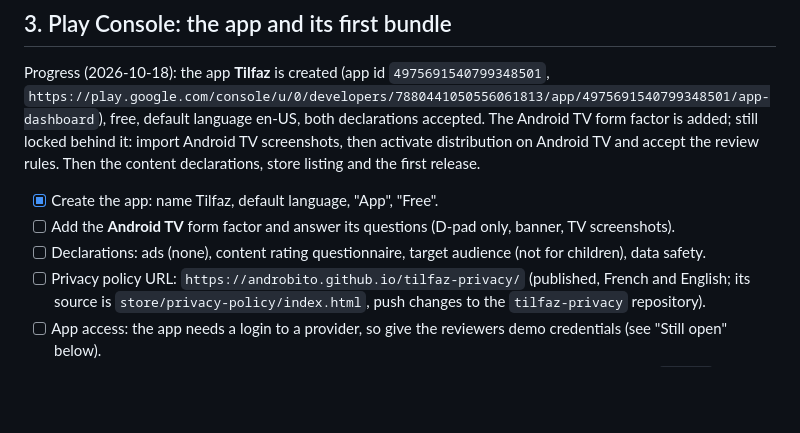
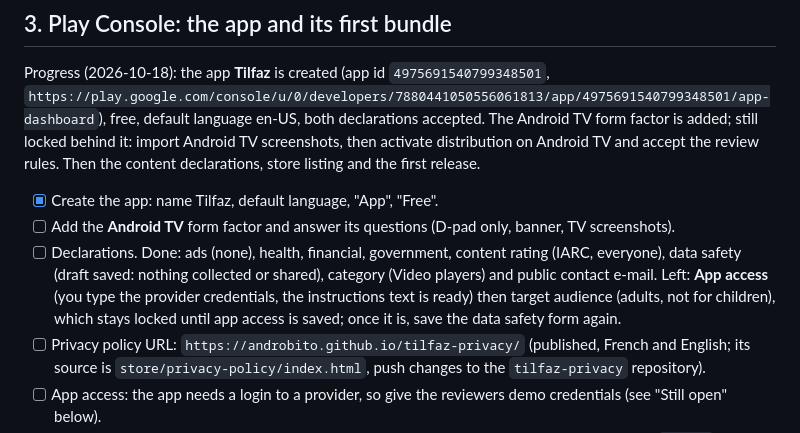
Before and after one commit to Androbito/tilfaz, a Markdown page: HUMAN_TODO.md, the part around the change. GitHub-like rendering; blank space fills up the shorter version.

Commit message:
HUMAN_TODO: content rating, data safety draft, category and contact are done; app access and target audience remain
Co-Authored-By: Claude Sonnet 5.5 <noreply@anthropic.com>
Claude-Session: https://claude.ai/code/session_01BEqbjzUw468v8kimts6rrk

```diff
--- a/HUMAN_TODO.md
+++ b/HUMAN_TODO.md
@@ -29,7 +29,7 @@ Progress (2026-10-18): the app **Tilfaz** is created (app id `497569154079934850
 
 - [x] Create the app: name Tilfaz, default language, "App", "Free".
 - [ ] Add the **Android TV** form factor and answer its questions (D-pad only, banner, TV screenshots).
-- [ ] Declarations: ads (none), content rating questionnaire, target audience (not for children), data safety.
+- [ ] Declarations. Done: ads (none), health, financial, government, content rating (IARC, everyone), data safety (draft saved: nothing collected or shared), category (Video players) and public contact e-mail. Left: **App access** (you type the provider credentials, the instructions text is ready) then target audience (adults, not for children), which stays locked until app access is saved; once it is, save the data safety form again.
 - [ ] Privacy policy URL: `https://androbito.github.io/tilfaz-privacy/` (published, French and English; its source is `store/privacy-policy/index.html`, push changes to the `tilfaz-privacy` repository).
 - [ ] App access: the app needs a login to a provider, so give the reviewers demo credentials (see "Still open" below).
 - [ ] Store listing: icon 512x512, feature graphic 1024x500 and TV banner 1280x720 (all three in `store/`), TV screenshots 1920x1080, short and full description.
```
